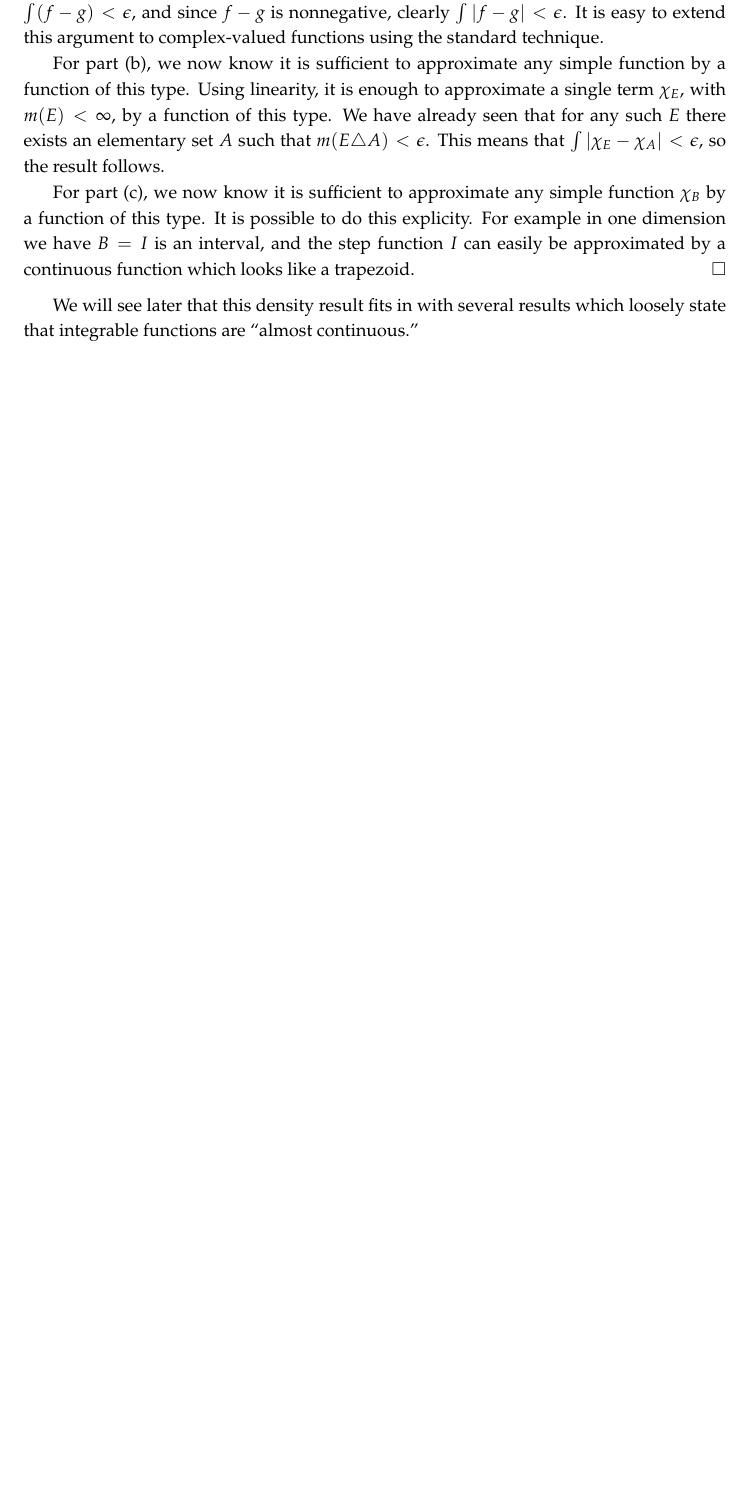
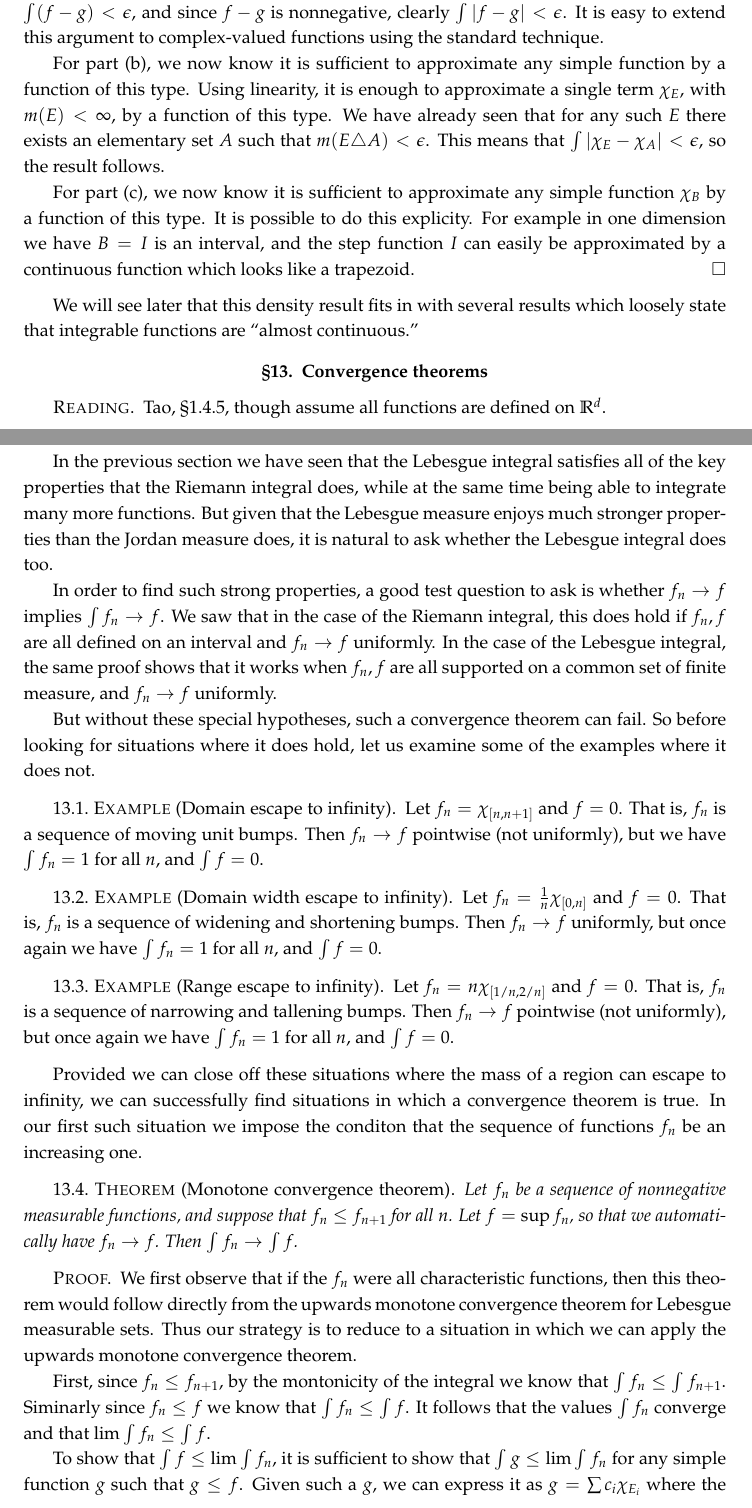
Before and after one commit to yugt/m515, a LaTeX thesis (notes.tex): part of page 32 of 32 before the commit and two parts of pages 32 and 33 of 35 after it, the two joined at a grey line, cut so that both start at the same text, the shorter picture padded with empty space. Compiled offline with pdfLaTeX.

Commit message:
start sec13

```diff
--- a/notes.tex
+++ b/notes.tex
@@ -1050,5 +1050,42 @@ We will see later that this density result fits in with several results which lo
 
 
 %%%%%%%%%%%%%%%%%%%%%%%%%%%%%%%%%%%%%%%%%%%%%%%%%%
+\section{Convergence theorems}
 %%%%%%%%%%%%%%%%%%%%%%%%%%%%%%%%%%%%%%%%%%%%%%%%%%
 
+\begin{reading}
+  Tao, \S 1.4.5, though assume all functions are defined on $\RR^d$.
+\end{reading}
+
+In the previous section we have seen that the Lebesgue integral satisfies all of the key properties that the Riemann integral does, while at the same time being able to integrate many more functions. But given that the Lebesgue measure enjoys much stronger properties than the Jordan measure does, it is natural to ask whether the Lebesgue integral does too.
+
+In order to find such strong properties, a good test question to ask is whether $f_n\to f$ implies $\int f_n\to f$. We saw that in the case of the Riemann integral, this does hold if $f_n,f$ are all defined on an interval and $f_n\to f$ uniformly. In the case of the Lebesgue integral, the same proof shows that it works when $f_n,f$ are all supported on a common set of finite measure, and $f_n\to f$ uniformly.
+
+But without these special hypotheses, such a convergence theorem can fail. So before looking for situations where it does hold, let us examine some of the examples where it does not.
+
+\begin{example}[Domain escape to infinity]
+  Let $f_n=\chi_{[n,n+1]}$ and $f=0$. That is, $f_n$ is a sequence of moving unit bumps. Then $f_n\to f$ pointwise (not uniformly), but we have $\int f_n=1$ for all $n$, and $\int f=0$.
+\end{example}
+
+\begin{example}[Domain width escape to infinity]
+  Let $f_n=\frac1n\chi_{[0,n]}$ and $f=0$. That is, $f_n$ is a sequence of widening and shortening bumps. Then $f_n\to f$ uniformly, but once again we have $\int f_n=1$ for all $n$, and $\int f=0$.
+\end{example}
+
+\begin{example}[Range escape to infinity]
+  Let $f_n=n\chi_{[1/n,2/n]}$ and $f=0$. That is, $f_n$ is a sequence of narrowing and tallening bumps. Then $f_n\to f$ pointwise (not uniformly), but once again we have $\int f_n=1$ for all $n$, and $\int f=0$.
+\end{example}
+
+Provided we can close off these situations where the mass of a region can escape to infinity, we can successfully find situations in which a convergence theorem is true. In our first such situation we impose the conditon that the sequence of functions $f_n$ be an increasing one.
+
+\begin{thm}[Monotone convergence theorem]
+  Let $f_n$ be a sequence of nonnegative measurable functions, and suppose that $f_n\leq f_{n+1}$ for all $n$. Let $f=\sup f_n$, so that we automatically have $f_n\to f$. Then $\int f_n\to\int f$.
+\end{thm}
+
+\begin{proof}
+  We first observe that if the $f_n$ were all characteristic functions, then this theorem would follow directly from the upwards monotone convergence theorem for Lebesgue measurable sets. Thus our strategy is to reduce to a situation in which we can apply the upwards monotone convergence theorem.
+
+  First, since $f_n\leq f_{n+1}$, by the montonicity of the integral we know that $\int f_n\leq\int f_{n+1}$. Siminarly since $f_n\leq f$ we know that $\int f_n\leq\int f$. It follows that the values $\int f_n$ converge and that $\lim\int f_n\leq\int f$.
+
+  To show that $\int f\leq\lim\int f_n$, it is sufficient to show that $\int g\leq \lim\int f_n$ for any simple function $g$ such that $g\leq f$. Given such a $g$, we can express it as $g=\sum c_i\chi_{E_i}$ where the $E_i$ are disjoint measurable sets. Using the range truncation lemma, we can suppose that $c_i\neq\infty$ for all $i$.
+
+  Now fix just one of the sets $E_i$ and let $\epsilon>0$ be given. We define the sets
@@ -1054,0 +1109 @@ We will see later that this density result fits in with several results which lo
+  If $f_n$ is a sequence of nonnegative measurable functions, then $\int\sum f_n=\sum\int f_n$. In other words, the nonnegative Lebesgue integral is countably linear.
```
Also changed, not shown: notes.tex (69 more changed lines).
